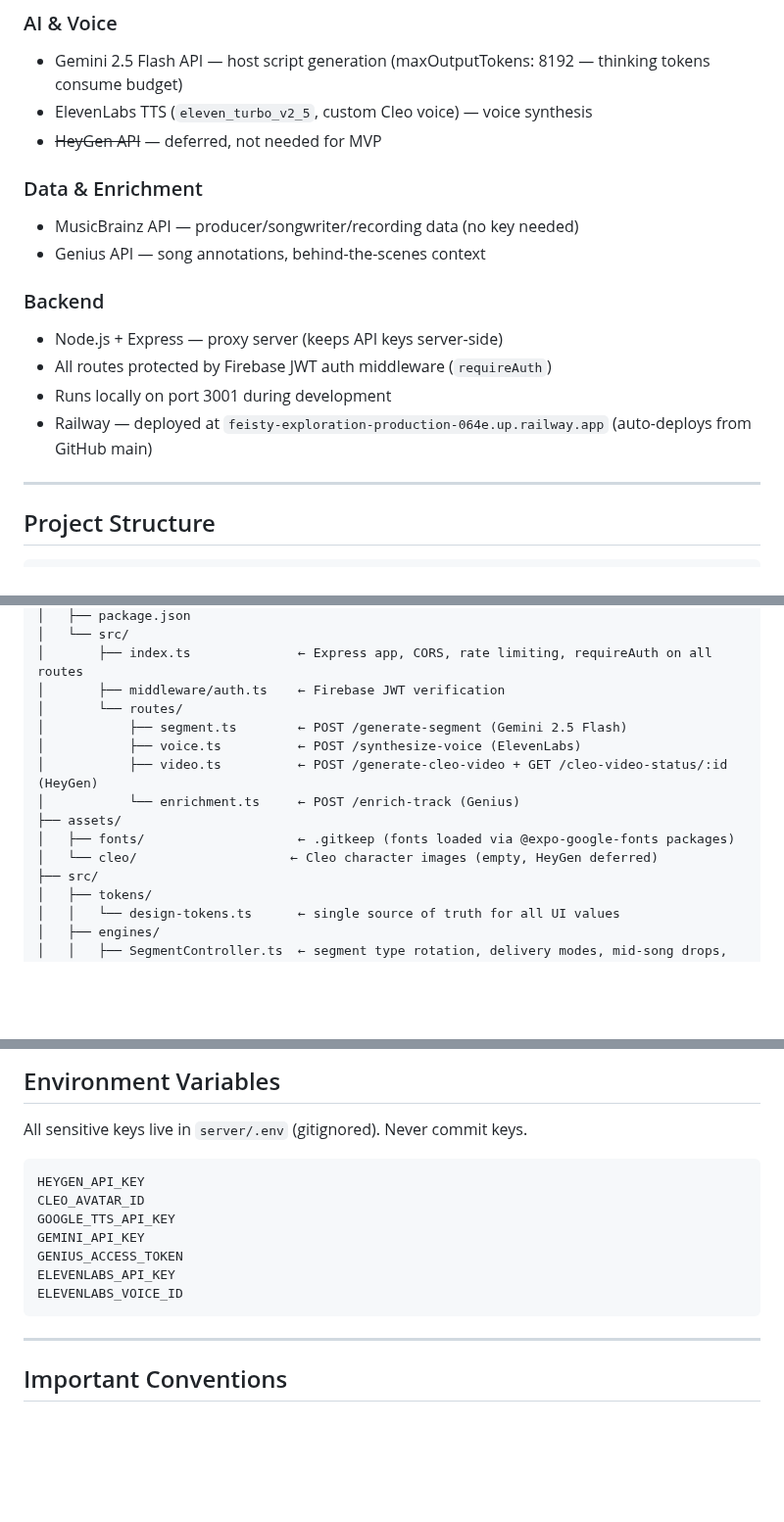
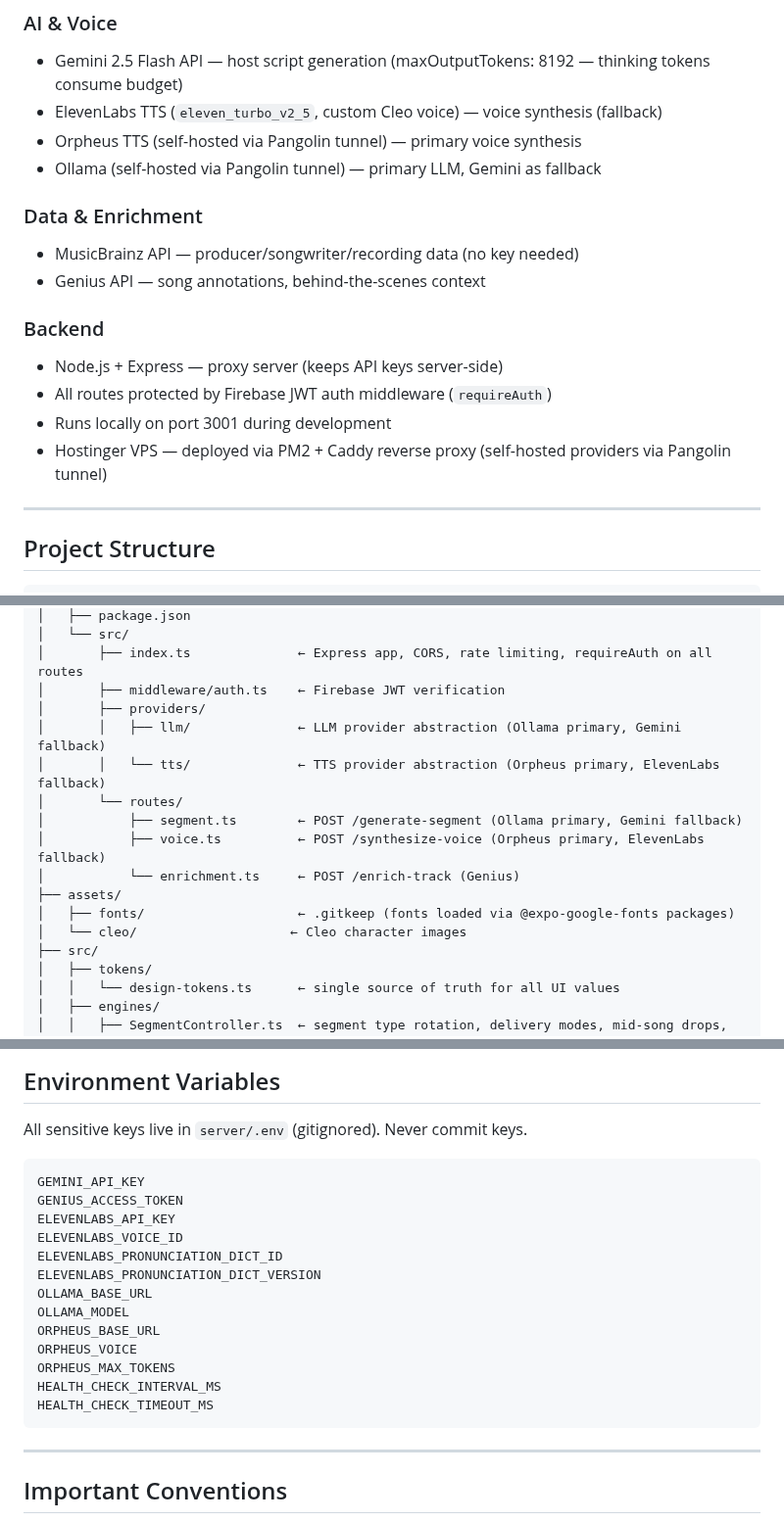
Before and after one commit to bworthy89/cleo, a Markdown page: CLAUDE.md, 3 parts joined by grey strips. Shown at 98% size. Rendered like a GitHub page; blank space fills up the shorter version.

Commit message:
chore: update CLAUDE.md for self-hosted migration
Remove HeyGen references, update backend description from Railway to
Hostinger VPS, update env vars list, add providers directory to tree,
and reflect Ollama/Orpheus as primary providers with cloud fallbacks.

Co-Authored-By: Claude Opus 4.6 (1M context) <noreply@anthropic.com>

````diff
--- a/CLAUDE.md
+++ b/CLAUDE.md
@@ -25,8 +25,9 @@ ID (`com.worthymedia.cleo`) and git repo (`cleo-app`) also remain unchanged.
 
 ### AI & Voice
 - Gemini 2.5 Flash API — host script generation (maxOutputTokens: 8192 — thinking tokens consume budget)
-- ElevenLabs TTS (`eleven_turbo_v2_5`, custom Cleo voice) — voice synthesis
-- ~~HeyGen API~~ — deferred, not needed for MVP
+- ElevenLabs TTS (`eleven_turbo_v2_5`, custom Cleo voice) — voice synthesis (fallback)
+- Orpheus TTS (self-hosted via Pangolin tunnel) — primary voice synthesis
+- Ollama (self-hosted via Pangolin tunnel) — primary LLM, Gemini as fallback
 
 ### Data & Enrichment
 - MusicBrainz API — producer/songwriter/recording data (no key needed)
@@ -36,7 +37,7 @@ ID (`com.worthymedia.cleo`) and git repo (`cleo-app`) also remain unchanged.
 - Node.js + Express — proxy server (keeps API keys server-side)
 - All routes protected by Firebase JWT auth middleware (`requireAuth`)
 - Runs locally on port 3001 during development
-- Railway — deployed at `feisty-exploration-production-064e.up.railway.app` (auto-deploys from GitHub main)
+- Hostinger VPS — deployed via PM2 + Caddy reverse proxy (self-hosted providers via Pangolin tunnel)
 
 ---
 
@@ -92,14 +93,16 @@ cleo/
 │   └── src/
 │       ├── index.ts              ← Express app, CORS, rate limiting, requireAuth on all routes
 │       ├── middleware/auth.ts    ← Firebase JWT verification
+│       ├── providers/
+│       │   ├── llm/              ← LLM provider abstraction (Ollama primary, Gemini fallback)
+│       │   └── tts/              ← TTS provider abstraction (Orpheus primary, ElevenLabs fallback)
 │       └── routes/
-│           ├── segment.ts        ← POST /generate-segment (Gemini 2.5 Flash)
-│           ├── voice.ts          ← POST /synthesize-voice (ElevenLabs)
-│           ├── video.ts          ← POST /generate-cleo-video + GET /cleo-video-status/:id (HeyGen)
+│           ├── segment.ts        ← POST /generate-segment (Ollama primary, Gemini fallback)
+│           ├── voice.ts          ← POST /synthesize-voice (Orpheus primary, ElevenLabs fallback)
 │           └── enrichment.ts     ← POST /enrich-track (Genius)
 ├── assets/
 │   ├── fonts/                    ← .gitkeep (fonts loaded via @expo-google-fonts packages)
-│   └── cleo/                    ← Cleo character images (empty, HeyGen deferred)
+│   └── cleo/                    ← Cleo character images
 ├── src/
 │   ├── tokens/
 │   │   └── design-tokens.ts      ← single source of truth for all UI values
@@ -280,13 +283,19 @@ All screens follow the Stitch Gold Edition editorial design language:
 All sensitive keys live in `server/.env` (gitignored). Never commit keys.
 
 ```
-HEYGEN_API_KEY
-CLEO_AVATAR_ID
-GOOGLE_TTS_API_KEY
 GEMINI_API_KEY
 GENIUS_ACCESS_TOKEN
 ELEVENLABS_API_KEY
 ELEVENLABS_VOICE_ID
+ELEVENLABS_PRONUNCIATION_DICT_ID
+ELEVENLABS_PRONUNCIATION_DICT_VERSION
+OLLAMA_BASE_URL
+OLLAMA_MODEL
+ORPHEUS_BASE_URL
+ORPHEUS_VOICE
+ORPHEUS_MAX_TOKENS
+HEALTH_CHECK_INTERVAL_MS
+HEALTH_CHECK_TIMEOUT_MS
 ```
 
 ---
````
